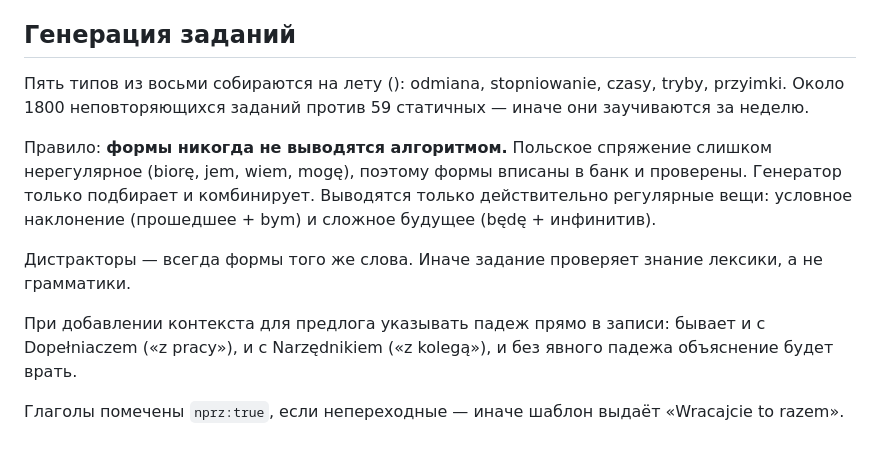
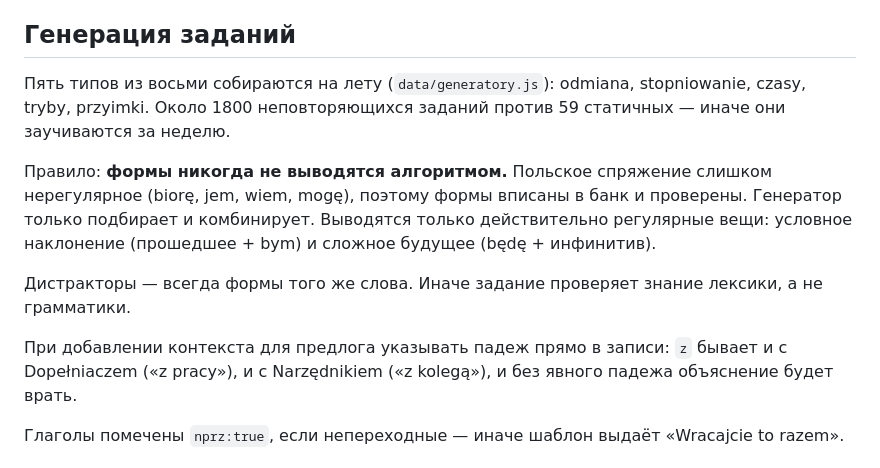
Before and after one commit to latepilot/polski-b1, a Markdown page: CLAUDE.md, the part around the change. GitHub-like rendering.

Commit message:
docs: восстановить два фрагмента, съеденных подстановкой bash
Обратные кавычки в heredoc выполнились как команды, из текста пропали
имя файла генераторов и предлог z в примере про падежи.

Co-Authored-By: Claude Opus 5 <noreply@anthropic.com>

```diff
--- a/CLAUDE.md
+++ b/CLAUDE.md
@@ -73,7 +73,7 @@ GIT_SSH_COMMAND="ssh -i ~/.ssh/github_polski_b1 -o IdentitiesOnly=yes" git push
 
 ## Генерация заданий
 
-Пять типов из восьми собираются на лету (): odmiana,
+Пять типов из восьми собираются на лету (`data/generatory.js`): odmiana,
 stopniowanie, czasy, tryby, przyimki. Около 1800 неповторяющихся заданий
 против 59 статичных — иначе они заучиваются за неделю.
 
@@ -87,7 +87,7 @@ stopniowanie, czasy, tryby, przyimki. Около 1800 неповторяющих
 лексики, а не грамматики.
 
 При добавлении контекста для предлога указывать падеж прямо в записи:
- бывает и с Dopełniaczem («z pracy»), и с Narzędnikiem («z kolegą»),
+`z` бывает и с Dopełniaczem («z pracy»), и с Narzędnikiem («z kolegą»),
 и без явного падежа объяснение будет врать.
 
 Глаголы помечены `nprz:true`, если непереходные — иначе шаблон
```
